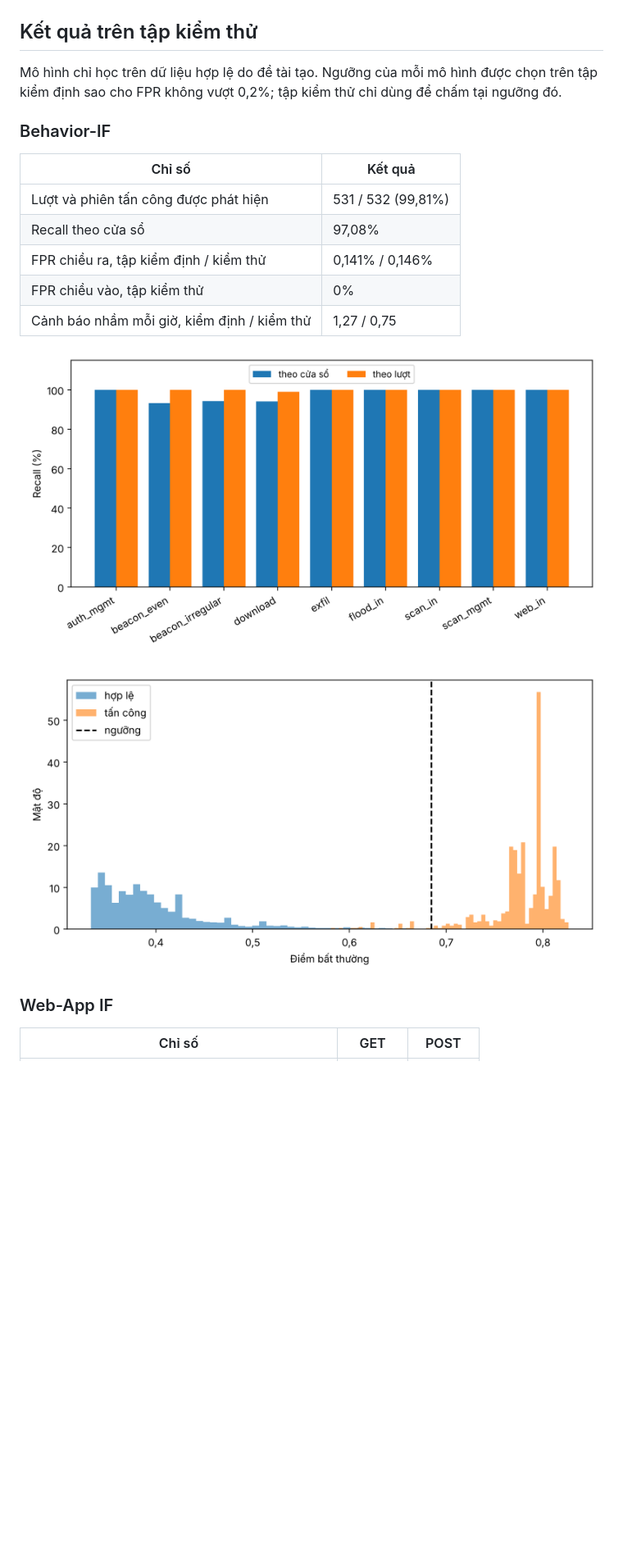
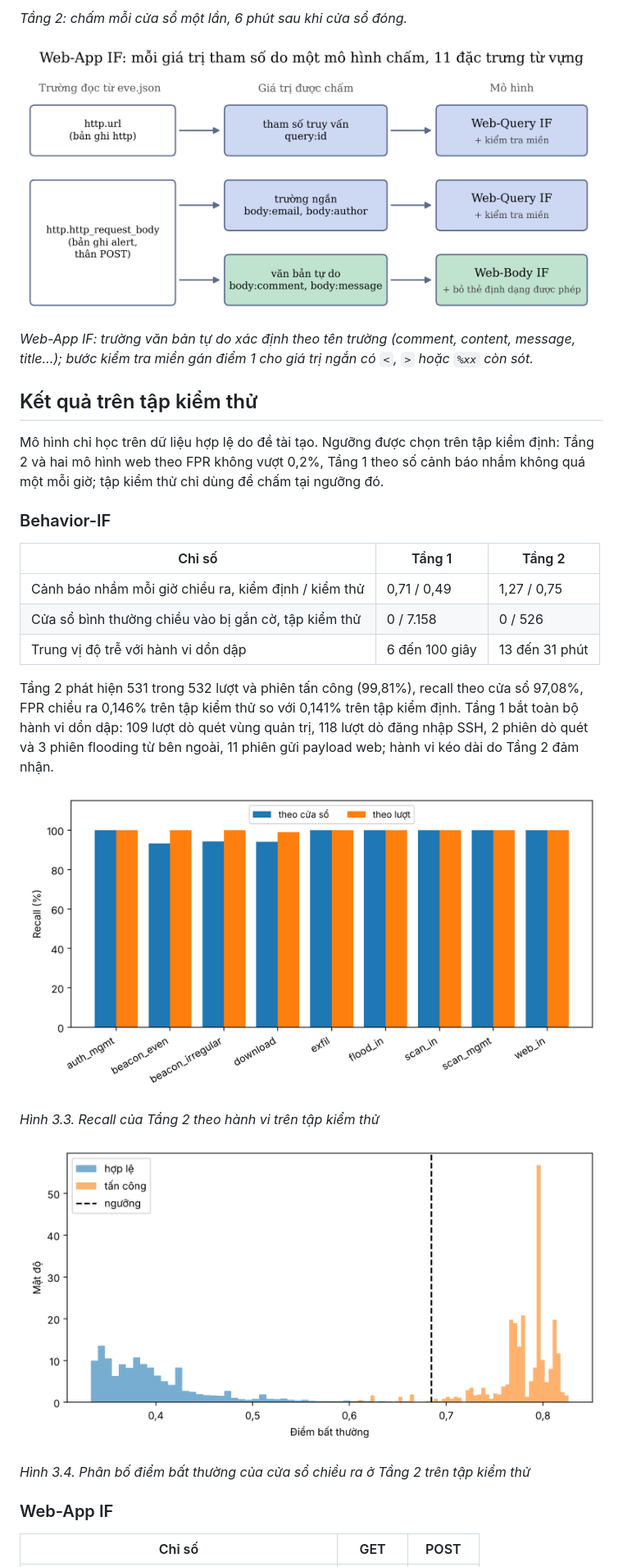
Before and after one commit to hoanganh-net/KLTN-IsolationForest-Suricata, a Markdown page: README.md, the part around one of its changes. Shown at 82% size. Drawn GitHub-style; pictures changed too: docs/web_app_if_co_che.png (added); blank space fills up the shorter version.

```diff
--- a/README.md
+++ b/README.md
@@ -45,21 +52,30 @@ Behavior-IF không chấm từng bản ghi `flow` riêng lẻ mà gộp lưu lư
+*Tầng 2: chấm mỗi cửa sổ một lần, 6 phút sau khi cửa sổ đóng.*
+
+![Trường đọc và mô hình chấm của Web-App IF](docs/web_app_if_co_che.png)
+
+*Web-App IF: trường văn bản tự do xác định theo tên trường (comment, content, message, title…); bước kiểm tra miền gán điểm 1 cho giá trị ngắn có `<`, `>` hoặc `%xx` còn sót.*
 
 ## Kết quả trên tập kiểm thử
 
-Mô hình chỉ học trên dữ liệu hợp lệ do đề tài tạo. Ngưỡng của mỗi mô hình được chọn trên tập kiểm định sao cho FPR không vượt 0,2%; tập kiểm thử chỉ dùng để chấm tại ngưỡng đó.
+Mô hình chỉ học trên dữ liệu hợp lệ do đề tài tạo. Ngưỡng được chọn trên tập kiểm định: Tầng 2 và hai mô hình web theo FPR không vượt 0,2%, Tầng 1 theo số cảnh báo nhầm không quá một mỗi giờ; tập kiểm thử chỉ dùng để chấm tại ngưỡng đó.
 
 ### Behavior-IF
 
-| Chỉ số | Kết quả |
-|---|---|
-| Lượt và phiên tấn công được phát hiện | 531 / 532 (99,81%) |
-| Recall theo cửa sổ | 97,08% |
-| FPR chiều ra, tập kiểm định / kiểm thử | 0,141% / 0,146% |
-| FPR chiều vào, tập kiểm thử | 0% |
-| Cảnh báo nhầm mỗi giờ, kiểm định / kiểm thử | 1,27 / 0,75 |
+| Chỉ số | Tầng 1 | Tầng 2 |
+|---|---|---|
+| Cảnh báo nhầm mỗi giờ chiều ra, kiểm định / kiểm thử | 0,71 / 0,49 | 1,27 / 0,75 |
+| Cửa sổ bình thường chiều vào bị gắn cờ, tập kiểm thử | 0 / 7.158 | 0 / 526 |
+| Trung vị độ trễ với hành vi dồn dập | 6 đến 100 giây | 13 đến 31 phút |
 
-![Recall của Behavior-IF theo hành vi](docs/behavior_if_recall.png)
+Tầng 2 phát hiện 531 trong 532 lượt và phiên tấn công (99,81%), recall theo cửa sổ 97,08%, FPR chiều ra 0,146% trên tập kiểm thử so với 0,141% trên tập kiểm định. Tầng 1 bắt toàn bộ hành vi dồn dập: 109 lượt dò quét vùng quản trị, 118 lượt dò đăng nhập SSH, 2 phiên dò quét và 3 phiên flooding từ bên ngoài, 11 phiên gửi payload web; hành vi kéo dài do Tầng 2 đảm nhận.
 
-![Phân bố điểm của cửa sổ chiều ra trên tập kiểm thử](docs/behavior_if_phan_bo_diem.png)
+![Recall của Tầng 2 theo hành vi](docs/behavior_if_recall.png)
+
+*Hình 3.3. Recall của Tầng 2 theo hành vi trên tập kiểm thử*
+
+![Phân bố điểm của cửa sổ chiều ra ở Tầng 2](docs/behavior_if_phan_bo_diem.png)
+
+*Hình 3.4. Phân bố điểm bất thường của cửa sổ chiều ra ở Tầng 2 trên tập kiểm thử*
 
 ### Web-App IF
 
```
Also changed, not shown: other parts of README.md (+49 -26 lines), docs/cua_so_truot_tang1.png (added), docs/luong_canh_bao.png, docs/luong_du_lieu.png.
